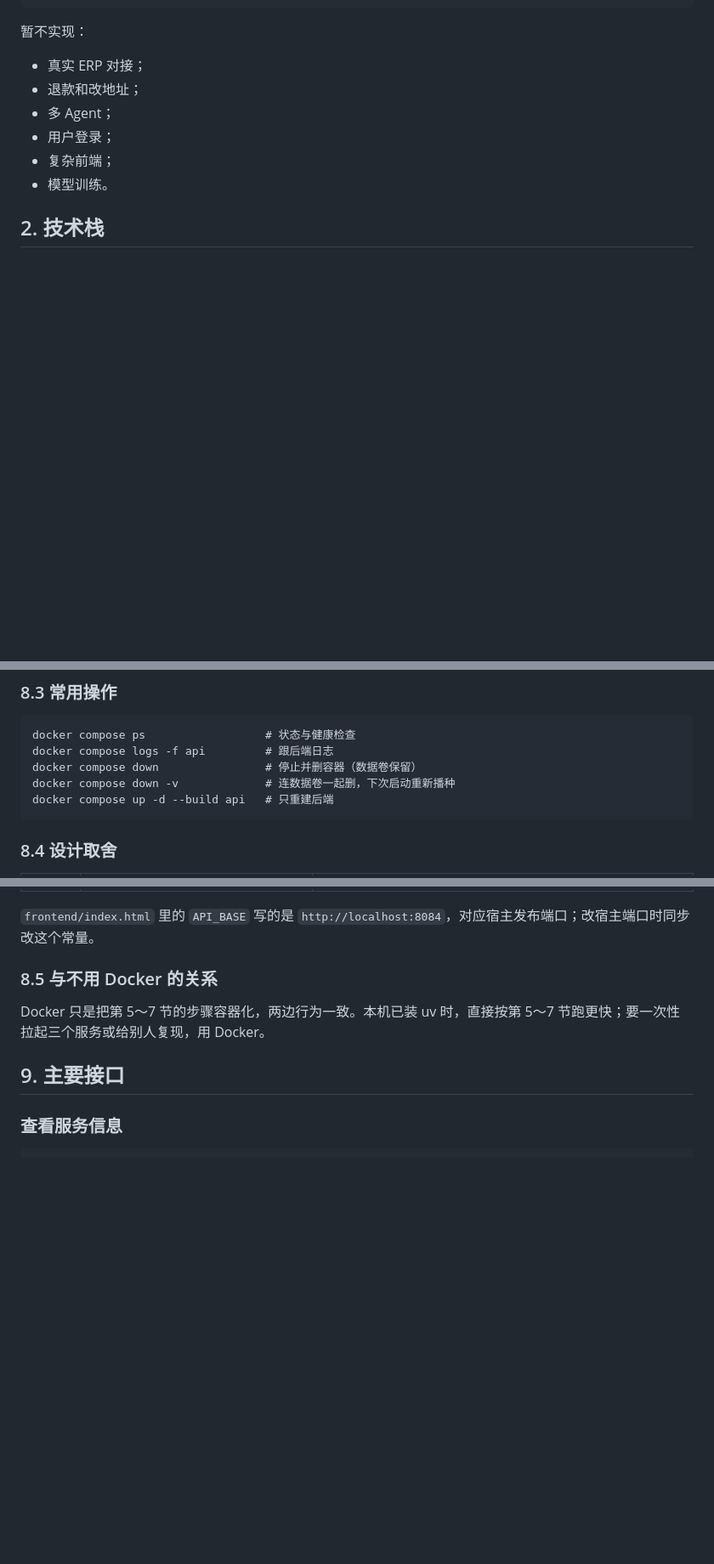
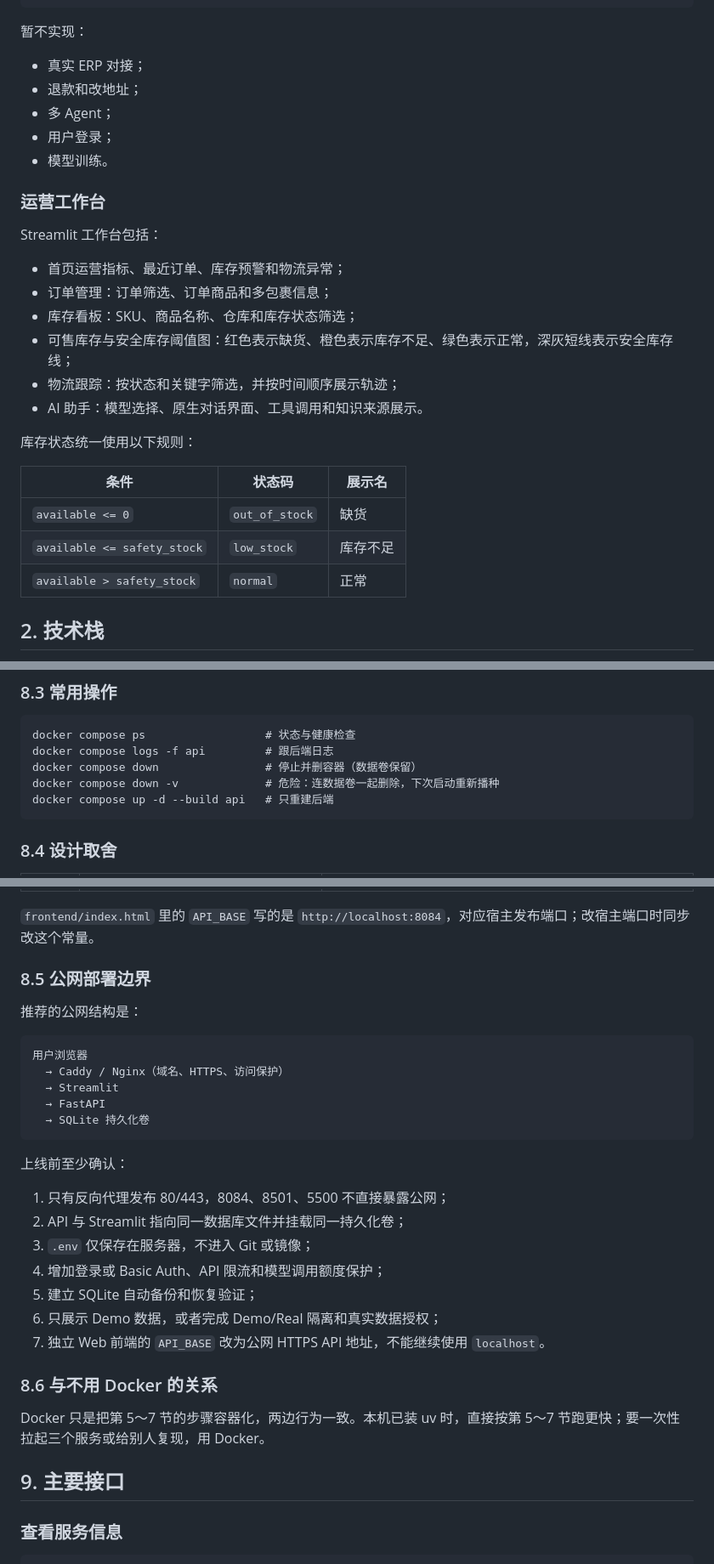
Before and after one commit to wy-233/Ecommerce-Assistant, a Markdown page: README.md, 3 parts joined by grey strips. Shown at 85% size. GitHub-like rendering; blank space fills up the shorter version.

````diff
--- a/README.md
+++ b/README.md
@@ -19,8 +35,26 @@
 - 退款和改地址；
 - 多 Agent；
 - 用户登录；
-- 复杂前端；
 - 模型训练。
+
+### 运营工作台
+
+Streamlit 工作台包括：
+
+- 首页运营指标、最近订单、库存预警和物流异常；
+- 订单管理：订单筛选、订单商品和多包裹信息；
+- 库存看板：SKU、商品名称、仓库和库存状态筛选；
+- 可售库存与安全库存阈值图：红色表示缺货、橙色表示库存不足、绿色表示正常，深灰短线表示安全库存线；
+- 物流跟踪：按状态和关键字筛选，并按时间顺序展示轨迹；
+- AI 助手：模型选择、原生对话界面、工具调用和知识来源展示。
+
+库存状态统一使用以下规则：
+
+| 条件 | 状态码 | 展示名 |
+| --- | --- | --- |
+| `available <= 0` | `out_of_stock` | 缺货 |
+| `available <= safety_stock` | `low_stock` | 库存不足 |
+| `available > safety_stock` | `normal` | 正常 |
 
 ## 2. 技术栈
 
@@ -248,7 +292,7 @@ docker compose up -d --build
 docker compose ps                  # 状态与健康检查
 docker compose logs -f api         # 跟后端日志
 docker compose down                # 停止并删容器（数据卷保留）
-docker compose down -v             # 连数据卷一起删，下次启动重新播种
+docker compose down -v             # 危险：连数据卷一起删除，下次启动重新播种
 docker compose up -d --build api   # 只重建后端
 ```
 
@@ -268,7 +312,29 @@ docker compose up -d --build api   # 只重建后端
 
 `frontend/index.html` 里的 `API_BASE` 写的是 `http://localhost:8084`，对应宿主发布端口；改宿主端口时同步改这个常量。
 
-### 8.5 与不用 Docker 的关系
+### 8.5 公网部署边界
+
+推荐的公网结构是：
+
+```text
+用户浏览器
+  → Caddy / Nginx（域名、HTTPS、访问保护）
+  → Streamlit
+  → FastAPI
+  → SQLite 持久化卷
+```
+
+上线前至少确认：
+
+1. 只有反向代理发布 80/443，8084、8501、5500 不直接暴露公网；
+2. API 与 Streamlit 指向同一数据库文件并挂载同一持久化卷；
+3. `.env` 仅保存在服务器，不进入 Git 或镜像；
+4. 增加登录或 Basic Auth、API 限流和模型调用额度保护；
+5. 建立 SQLite 自动备份和恢复验证；
+6. 只展示 Demo 数据，或者完成 Demo/Real 隔离和真实数据授权；
+7. 独立 Web 前端的 `API_BASE` 改为公网 HTTPS API 地址，不能继续使用 `localhost`。
+
+### 8.6 与不用 Docker 的关系
 
 Docker 只是把第 5～7 节的步骤容器化，两边行为一致。本机已装 uv 时，直接按第 5～7 节跑更快；要一次性拉起三个服务或给别人复现，用 Docker。
 
````
Also changed, not shown: other parts of README.md (+47 -9 lines).
